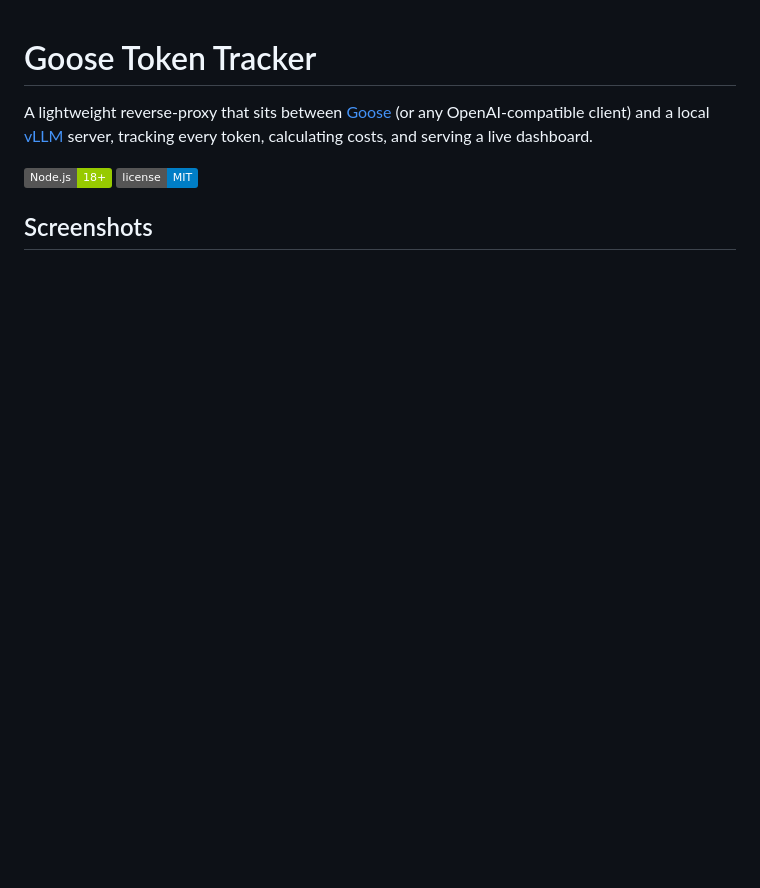
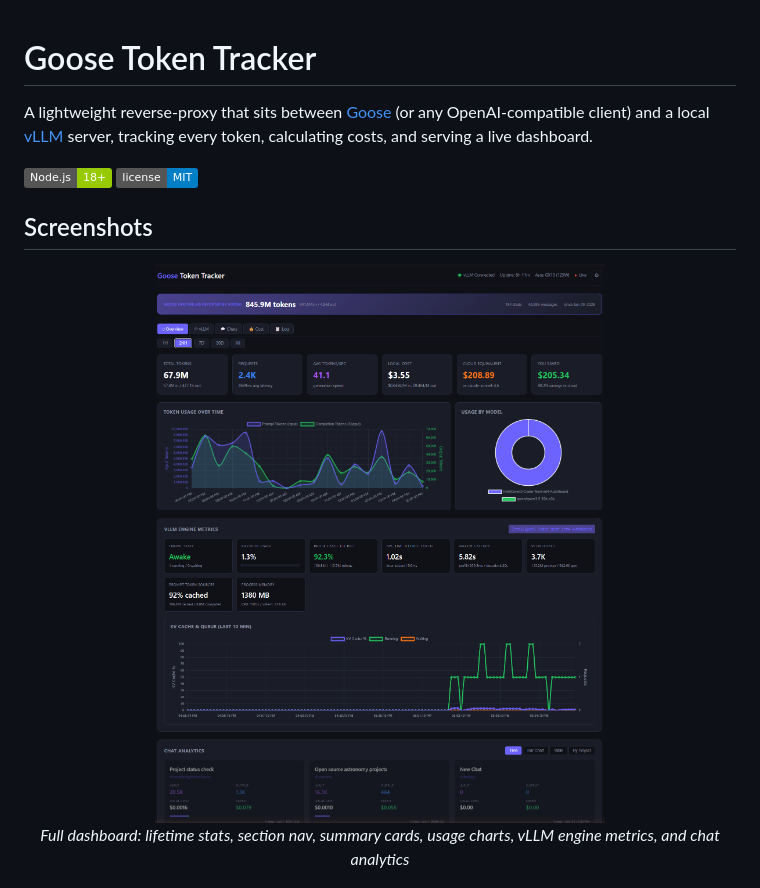
Before and after one commit to MrStonerT/goose-token-tracker, a Markdown page: README.md, the part around the change. GitHub-like rendering; pictures changed too: docs/screenshots/GooseTokenTrackerBigScreenshot.png (added); badges without logos; blank space fills up the shorter version.

Commit message:
Add full dashboard screenshot as hero image in README
Co-Authored-By: Claude Sonnet 4.6 <noreply@anthropic.com>

```diff
--- a/README.md
+++ b/README.md
@@ -5,6 +5,11 @@ A lightweight reverse-proxy that sits between [Goose](https://block.github.io/go
 ![Node.js](https://img.shields.io/badge/Node.js-18%2B-green) ![License](https://img.shields.io/badge/license-MIT-blue)
 
 ## Screenshots
+
+<p align="center">
+  <img src="docs/screenshots/GooseTokenTrackerBigScreenshot.png" alt="Goose Token Tracker — Full dashboard view" width="900">
+  <br><em>Full dashboard: lifetime stats, section nav, summary cards, usage charts, vLLM engine metrics, and chat analytics</em>
+</p>
 
 <p align="center">
   <img src="docs/screenshots/dashboard-overview.png" alt="Dashboard Overview — Lifetime stats, summary cards, token usage charts, and vLLM metrics" width="800">
```
